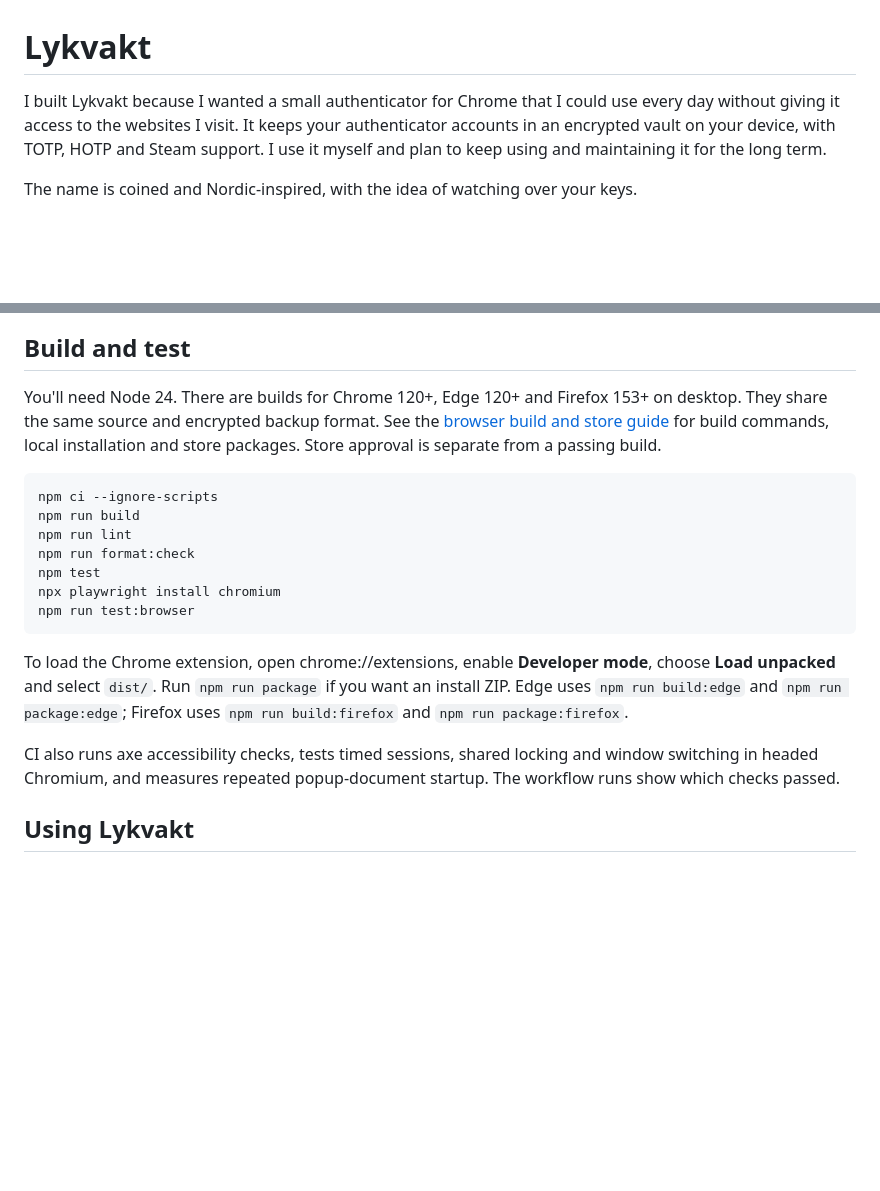
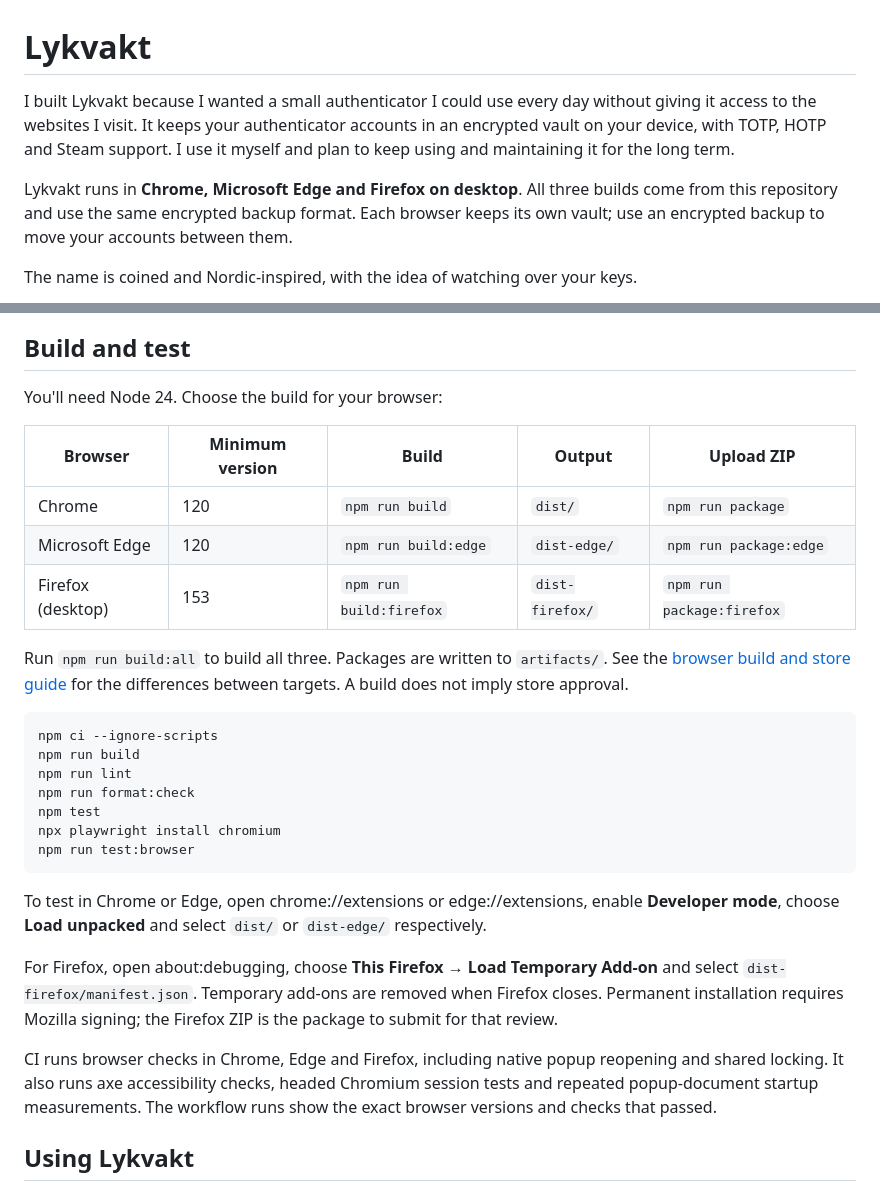
Before and after one commit to librerob/Lykvakt, a Markdown page: README.md, 2 parts joined by grey strips. Drawn GitHub-style; blank space fills up the shorter version.

Commit message:
Present Chrome, Edge and Firefox equally in README

````diff
--- a/README.md
+++ b/README.md
@@ -1,6 +1,8 @@
 # Lykvakt
 
-I built Lykvakt because I wanted a small authenticator for Chrome that I could use every day without giving it access to the websites I visit. It keeps your authenticator accounts in an encrypted vault on your device, with TOTP, HOTP and Steam support. I use it myself and plan to keep using and maintaining it for the long term.
+I built Lykvakt because I wanted a small authenticator I could use every day without giving it access to the websites I visit. It keeps your authenticator accounts in an encrypted vault on your device, with TOTP, HOTP and Steam support. I use it myself and plan to keep using and maintaining it for the long term.
+
+Lykvakt runs in **Chrome, Microsoft Edge and Firefox on desktop**. All three builds come from this repository and use the same encrypted backup format. Each browser keeps its own vault; use an encrypted backup to move your accounts between them.
 
 The name is coined and Nordic-inspired, with the idea of watching over your keys.
 
@@ -8,7 +10,15 @@ The name is coined and Nordic-inspired, with the idea of watching over your keys
 
 ## Build and test
 
-You'll need Node 24. There are builds for Chrome 120+, Edge 120+ and Firefox 153+ on desktop. They share the same source and encrypted backup format. See the [browser build and store guide](docs/browsers.md) for build commands, local installation and store packages. Store approval is separate from a passing build.
+You'll need Node 24. Choose the build for your browser:
+
+| Browser           | Minimum version | Build                   | Output          | Upload ZIP                |
+| ----------------- | --------------- | ----------------------- | --------------- | ------------------------- |
+| Chrome            | 120             | `npm run build`         | `dist/`         | `npm run package`         |
+| Microsoft Edge    | 120             | `npm run build:edge`    | `dist-edge/`    | `npm run package:edge`    |
+| Firefox (desktop) | 153             | `npm run build:firefox` | `dist-firefox/` | `npm run package:firefox` |
+
+Run `npm run build:all` to build all three. Packages are written to `artifacts/`. See the [browser build and store guide](docs/browsers.md) for the differences between targets. A build does not imply store approval.
 
 ```sh
 npm ci --ignore-scripts
@@ -20,9 +30,11 @@ npx playwright install chromium
 npm run test:browser
 ```
 
-To load the Chrome extension, open chrome://extensions, enable **Developer mode**, choose **Load unpacked** and select `dist/`. Run `npm run package` if you want an install ZIP. Edge uses `npm run build:edge` and `npm run package:edge`; Firefox uses `npm run build:firefox` and `npm run package:firefox`.
+To test in Chrome or Edge, open chrome://extensions or edge://extensions, enable **Developer mode**, choose **Load unpacked** and select `dist/` or `dist-edge/` respectively.
 
-CI also runs axe accessibility checks, tests timed sessions, shared locking and window switching in headed Chromium, and measures repeated popup-document startup. The workflow runs show which checks passed.
+For Firefox, open about:debugging, choose **This Firefox → Load Temporary Add-on** and select `dist-firefox/manifest.json`. Temporary add-ons are removed when Firefox closes. Permanent installation requires Mozilla signing; the Firefox ZIP is the package to submit for that review.
+
+CI runs browser checks in Chrome, Edge and Firefox, including native popup reopening and shared locking. It also runs axe accessibility checks, headed Chromium session tests and repeated popup-document startup measurements. The workflow runs show the exact browser versions and checks that passed.
 
 ## Using Lykvakt
 
````
